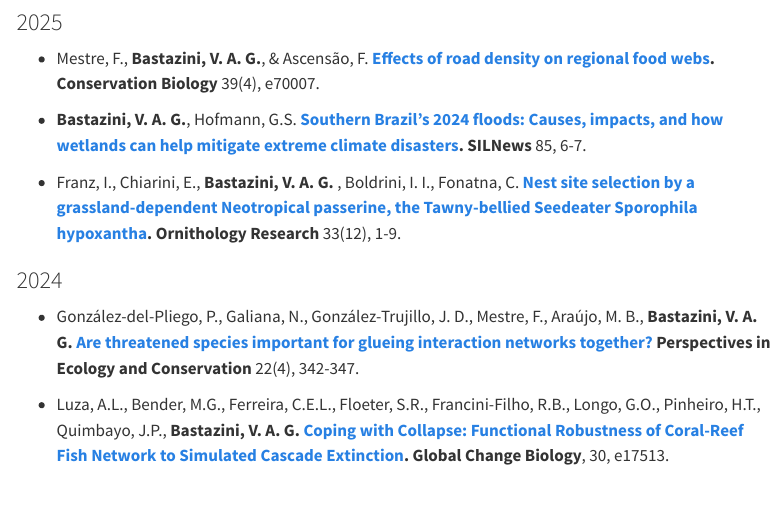
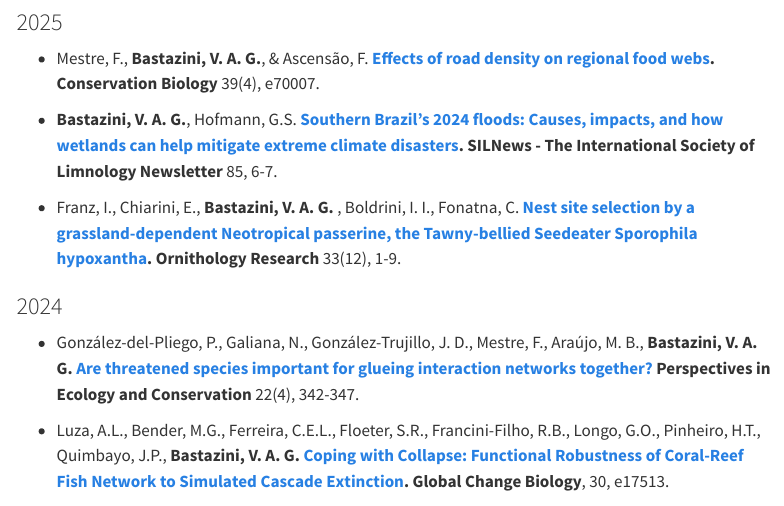
Before and after one commit to bastazini/bastazini.github.io, a Quarto document (publications.qmd): the page in a window 1100 px wide, from 640 px down. Rendered offline with R 4.5, knitr and Pandoc in place of Quarto, with nearby package versions; menus at the side of the page are left out.

Commit message:
updates pubs

```diff
--- a/publications.qmd
+++ b/publications.qmd
@@ -22,7 +22,7 @@ title: "Publications"
 
 - Mestre, F., **Bastazini, V. A. G.**, & Ascensão, F. **[Effects of road density on regional food webs](https://conbio.onlinelibrary.wiley.com/doi/10.1111/cobi.70007). Conservation Biology** 39(4), e70007.
 
-- **Bastazini, V. A. G.**, Hofmann, G.S. **[Southern Brazil’s 2024 floods: Causes, impacts, and how wetlands can help mitigate extreme climate disasters](https://zenodo.org/records/14751055). SILNews** 85, 6-7.
+- **Bastazini, V. A. G.**, Hofmann, G.S. **[Southern Brazil’s 2024 floods: Causes, impacts, and how wetlands can help mitigate extreme climate disasters](https://zenodo.org/records/14751055). SILNews - The International Society of Limnology Newsletter** 85, 6-7.
 
 - Franz, I., Chiarini, E., **Bastazini, V. A. G.** , Boldrini, I. I., Fonatna, C. **[Nest site selection by a grassland-dependent Neotropical passerine, the Tawny-bellied Seedeater Sporophila hypoxantha](https://link.springer.com/article/10.1007/s43388-024-00217-w). Ornithology Research** 33(12), 1-9.
 
```
Also changed, not shown: docs/search.json, 2 other files.
